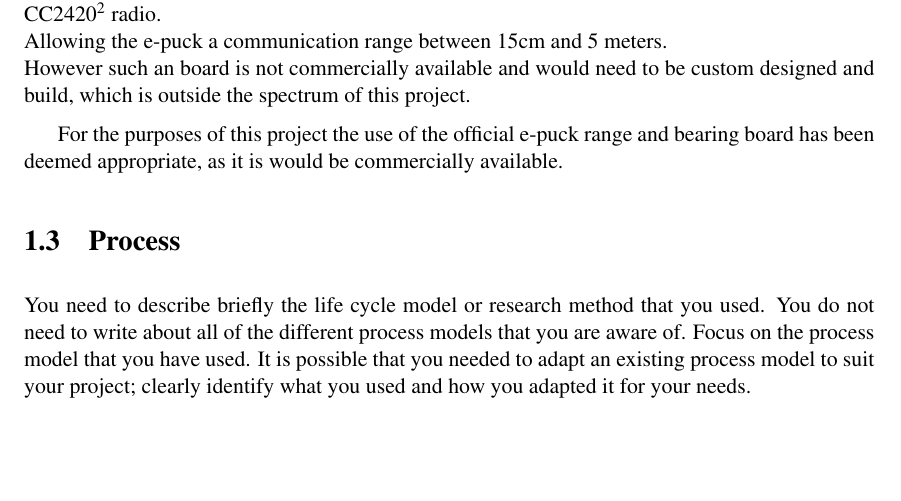
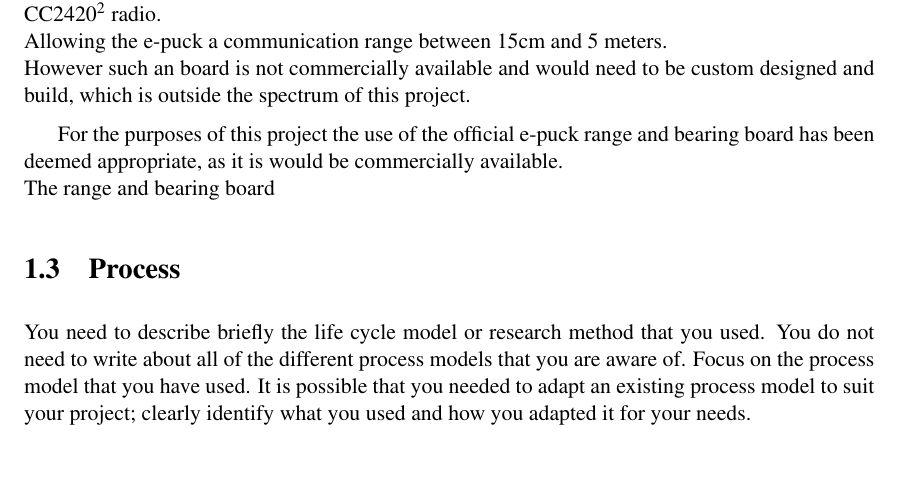
Before and after one commit to darklordnorge/Master_Project, a LaTeX thesis (Report/dissertation.tex, which reads Report/Chapter1/chapter1.tex): part of page 9 of 20, cut so that both start at the same text. Compiled offline with pdfLaTeX.

Commit message:
Minor work on the report

```diff
--- a/Report/Chapter1/chapter1.tex
+++ b/Report/Chapter1/chapter1.tex
@@ -31,7 +31,8 @@ There designed communication board is based on the MSP430 Microcontroller\footno
 Allowing the e-puck a communication range between 15cm and 5 meters. \\
 However such an board is not commercially available and would need to be custom designed and build, which is outside the spectrum of this project.
 
-For the purposes of this project the use of the official e-puck range and bearing board has been deemed appropriate, as it is would be commercially available.
+For the purposes of this project the use of the official e-puck range and bearing board has been deemed appropriate, as it is would be commercially available.\\
+The range and bearing board
 
 \section{Process}
 You need to describe briefly the life cycle model or research method that you used. You do not need to write about all of the different process models that you are aware of. Focus on the process model that you have used. It is possible that you needed to adapt an existing process model to suit your project; clearly identify what you used and how you adapted it for your needs.
```
